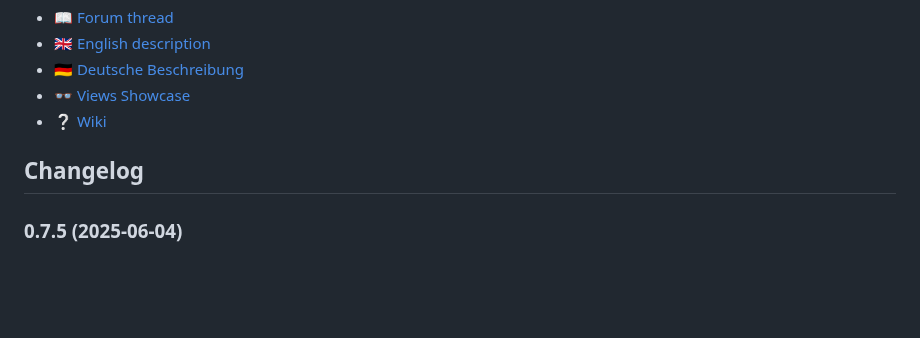
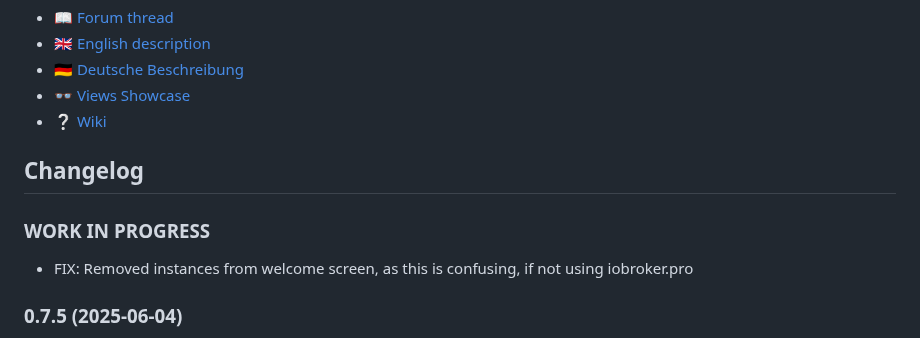
Before and after one commit to SKB-CGN/ioBroker.energiefluss-erweitert, a Markdown page: README.md, the part around the change. Rendered like a GitHub page; blank space fills up the shorter version.

Commit message:
geändert:       README.md

```diff
--- a/README.md
+++ b/README.md
@@ -32,6 +32,9 @@ It provides an animated energyflow for all elements, you add. This could be: pho
 	Placeholder for the next version (at the beginning of the line):
 	### **WORK IN PROGRESS**
 -->
+### **WORK IN PROGRESS**
+- FIX: Removed instances from welcome screen, as this is confusing, if not using iobroker.pro
+
 ### 0.7.5 (2025-06-04)
 - FIX: Override for bordercolor and borderfillcolor were not correctly applied on rect or circle
 - FIX: If user-defined iframe was too small, animation was not applied
```
